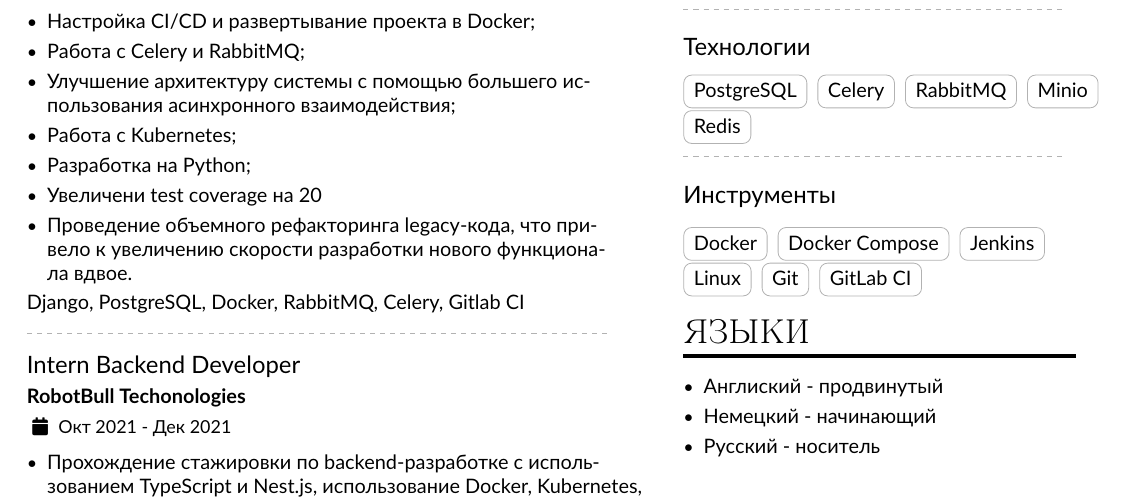
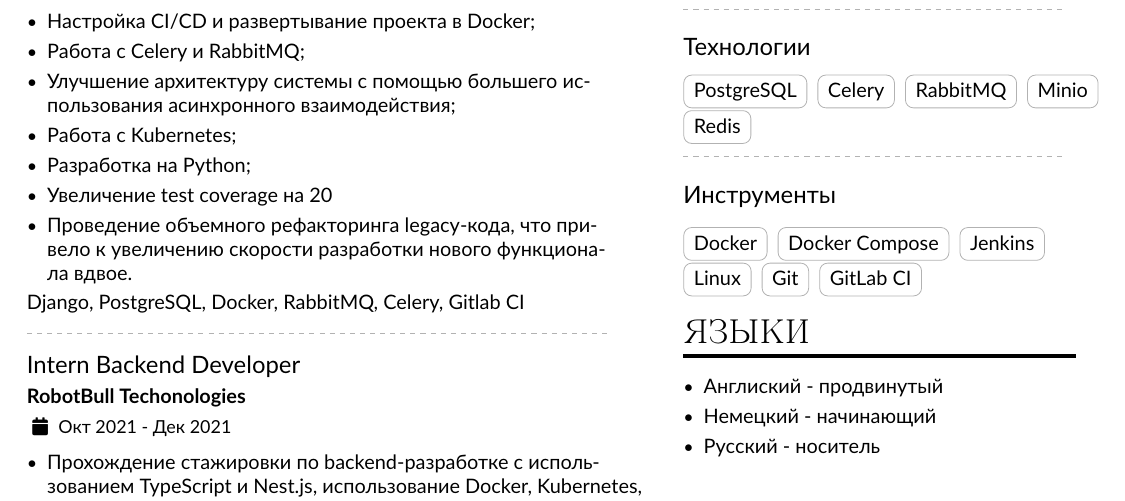
Before and after one commit to buulka/CV, a LaTeX CV (cv_ru.tex): part of the page, cut so that both start at the same text. Compiled offline with pdfLaTeX.

Commit message:
chore: Update cv_ru.tex

```diff
--- a/cv_ru.tex
+++ b/cv_ru.tex
@@ -127,7 +127,7 @@ Jenkins, Gitlab CI, Python, Bash, Ruby
 \item Улучшение архитектуру системы с помощью большего использования асинхронного взаимодействия;
 \item Работа с Kubernetes;
 \item Разработка на Python;
-\item Увеличени test coverage на 20%;
+\item Увеличение test coverage на 20%;
 \item Проведение объемного рефакторинга legacy-кода, что привело к увеличению скорости разработки нового функционала вдвое.
 \end{itemize}
 Django, PostgreSQL, Docker, RabbitMQ, Celery, Gitlab CI
```
